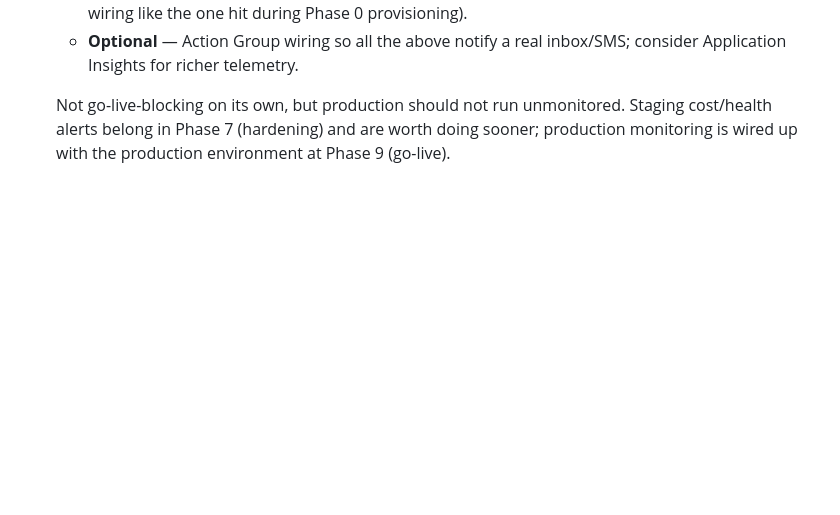
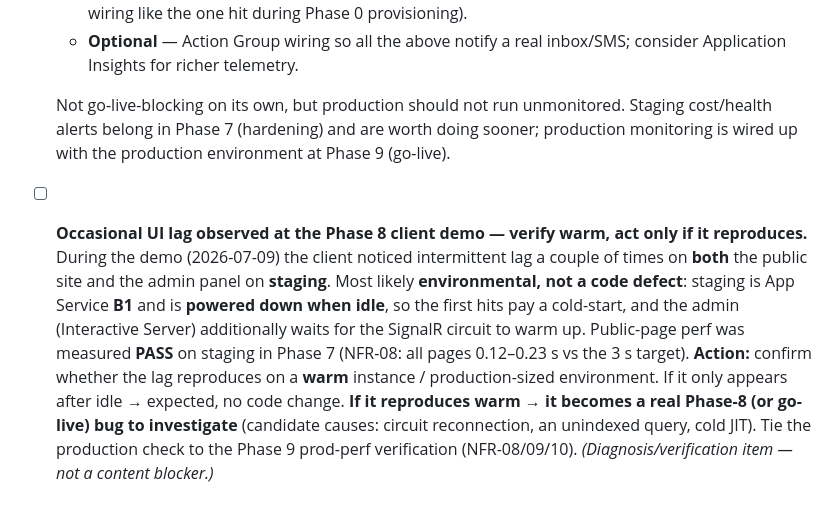
Before and after one commit to eliya-amanoeel/akerogarden, a Markdown page: REQUIREMENTS/operational-tasks.md, the part around the change. GitHub-like rendering; blank space fills up the shorter version.

```diff
--- a/REQUIREMENTS/operational-tasks.md
+++ b/REQUIREMENTS/operational-tasks.md
@@ -35,3 +35,4 @@ One-off content, migration, and go-live tasks that aren't system requirements
   - **Optional** — Action Group wiring so all the above notify a real inbox/SMS; consider Application Insights for richer telemetry.
 
   Not go-live-blocking on its own, but production should not run unmonitored. Staging cost/health alerts belong in Phase 7 (hardening) and are worth doing sooner; production monitoring is wired up with the production environment at Phase 9 (go-live).
+- [ ] **Occasional UI lag observed at the Phase 8 client demo — verify warm, act only if it reproduces.** During the demo (2026-07-09) the client noticed intermittent lag a couple of times on **both** the public site and the admin panel on **staging**. Most likely **environmental, not a code defect**: staging is App Service **B1** and is **powered down when idle**, so the first hits pay a cold-start, and the admin (Interactive Server) additionally waits for the SignalR circuit to warm up. Public-page perf was measured **PASS** on staging in Phase 7 (NFR-08: all pages 0.12–0.23 s vs the 3 s target). **Action:** confirm whether the lag reproduces on a **warm** instance / production-sized environment. If it only appears after idle → expected, no code change. **If it reproduces warm → it becomes a real Phase-8 (or go-live) bug to investigate** (candidate causes: circuit reconnection, an unindexed query, cold JIT). Tie the production check to the Phase 9 prod-perf verification (NFR-08/09/10). *(Diagnosis/verification item — not a content blocker.)*
```
Also changed, not shown: REQUIREMENTS/implementation-plan.md (+6 -0 lines).
